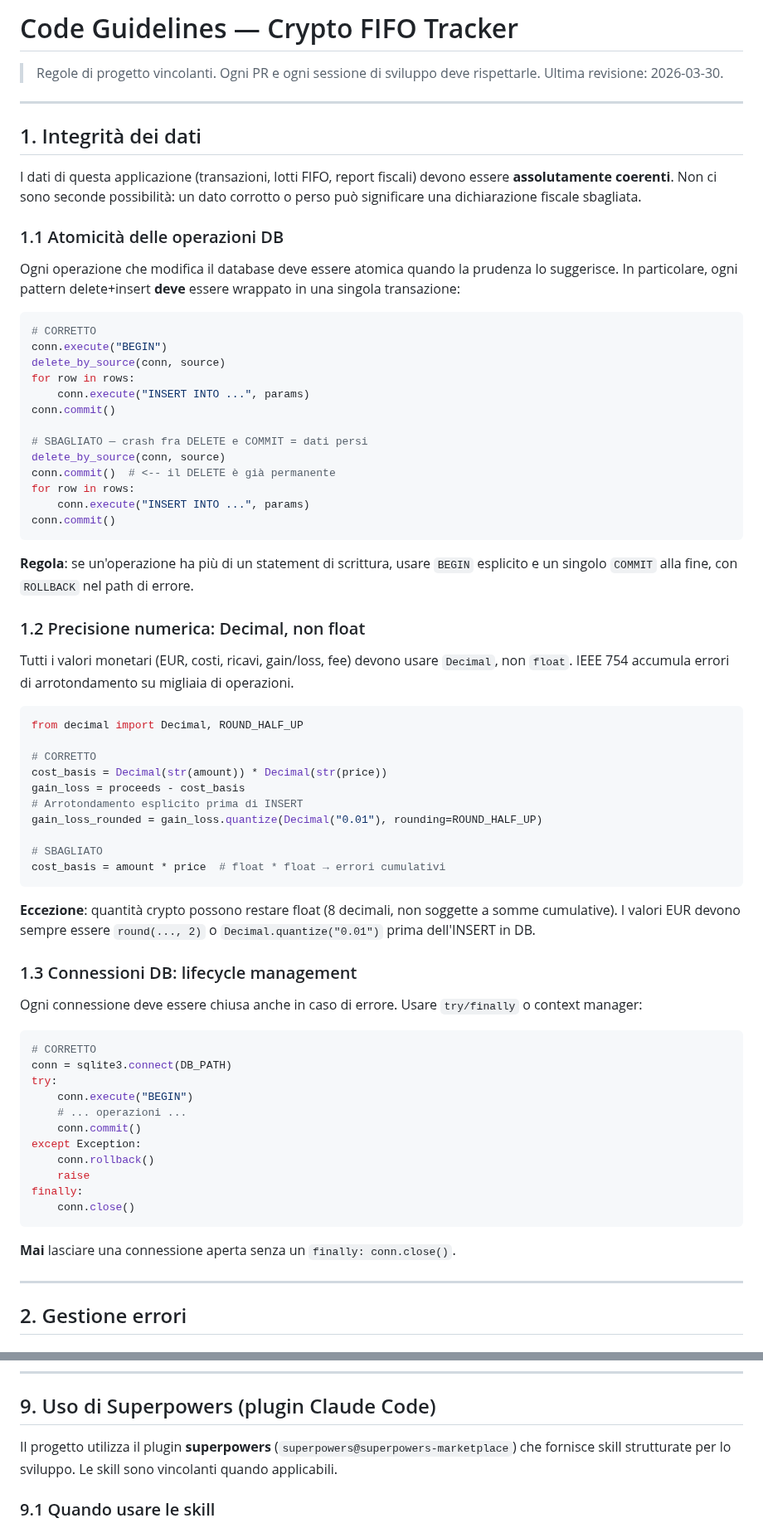
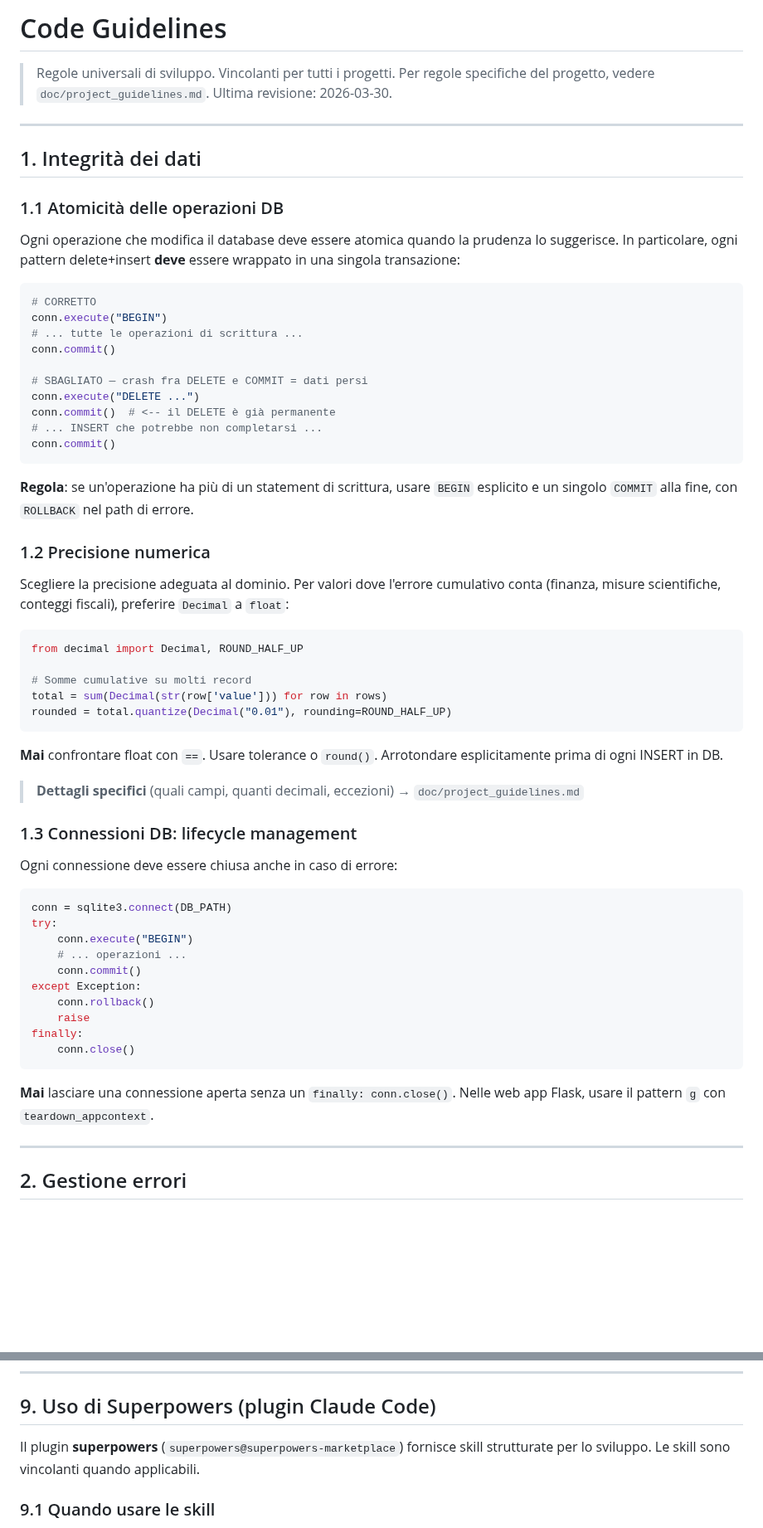
Before and after one commit to gabridome/crypto-fifo-tracker, a Markdown page: doc/code_guidelines.md, 2 parts joined by grey strips. Shown at 83% size. Rendered like a GitHub page; blank space fills up the shorter version.

````diff
--- a/doc/code_guidelines.md
+++ b/doc/code_guidelines.md
@@ -1,15 +1,12 @@
-# Code Guidelines — Crypto FIFO Tracker
+# Code Guidelines
 
-> Regole di progetto vincolanti. Ogni PR e ogni sessione di sviluppo deve rispettarle.
+> Regole universali di sviluppo. Vincolanti per tutti i progetti.
+> Per regole specifiche del progetto, vedere `doc/project_guidelines.md`.
 > Ultima revisione: 2026-03-30.
 
 ---
 
 ## 1. Integrità dei dati
-
-I dati di questa applicazione (transazioni, lotti FIFO, report fiscali) devono essere
-**assolutamente coerenti**. Non ci sono seconde possibilità: un dato corrotto o perso
-può significare una dichiarazione fiscale sbagliata.
 
 ### 1.1 Atomicità delle operazioni DB
 
@@ -19,50 +16,42 @@ In particolare, ogni pattern delete+insert **deve** essere wrappato in una singo
 ```python
 # CORRETTO
 conn.execute("BEGIN")
-delete_by_source(conn, source)
-for row in rows:
-    conn.execute("INSERT INTO ...", params)
+# ... tutte le operazioni di scrittura ...
 conn.commit()
 
 # SBAGLIATO — crash fra DELETE e COMMIT = dati persi
-delete_by_source(conn, source)
+conn.execute("DELETE ...")
 conn.commit()  # <-- il DELETE è già permanente
-for row in rows:
-    conn.execute("INSERT INTO ...", params)
+# ... INSERT che potrebbe non completarsi ...
 conn.commit()
 ```
 
 **Regola**: se un'operazione ha più di un statement di scrittura, usare `BEGIN` esplicito
 e un singolo `COMMIT` alla fine, con `ROLLBACK` nel path di errore.
 
-### 1.2 Precisione numerica: Decimal, non float
+### 1.2 Precisione numerica
 
-Tutti i valori monetari (EUR, costi, ricavi, gain/loss, fee) devono usare `Decimal`,
-non `float`. IEEE 754 accumula errori di arrotondamento su migliaia di operazioni.
+Scegliere la precisione adeguata al dominio. Per valori dove l'errore cumulativo
+conta (finanza, misure scientifiche, conteggi fiscali), preferire `Decimal` a `float`:
 
 ```python
 from decimal import Decimal, ROUND_HALF_UP
 
-# CORRETTO
-cost_basis = Decimal(str(amount)) * Decimal(str(price))
-gain_loss = proceeds - cost_basis
-# Arrotondamento esplicito prima di INSERT
-gain_loss_rounded = gain_loss.quantize(Decimal("0.01"), rounding=ROUND_HALF_UP)
-
-# SBAGLIATO
-cost_basis = amount * price  # float * float → errori cumulativi
+# Somme cumulative su molti record
+total = sum(Decimal(str(row['value'])) for row in rows)
+rounded = total.quantize(Decimal("0.01"), rounding=ROUND_HALF_UP)
 ```
 
-**Eccezione**: quantità crypto possono restare float (8 decimali, non soggette a somme cumulative).
-I valori EUR devono sempre essere `round(..., 2)` o `Decimal.quantize("0.01")` prima dell'INSERT in DB.
+**Mai** confrontare float con `==`. Usare tolerance o `round()`.
+Arrotondare esplicitamente prima di ogni INSERT in DB.
+
+> **Dettagli specifici** (quali campi, quanti decimali, eccezioni) → `doc/project_guidelines.md`
 
 ### 1.3 Connessioni DB: lifecycle management
 
-Ogni connessione deve essere chiusa anche in caso di errore. Usare `try/finally`
-o context manager:
+Ogni connessione deve essere chiusa anche in caso di errore:
 
 ```python
-# CORRETTO
 conn = sqlite3.connect(DB_PATH)
 try:
     conn.execute("BEGIN")
@@ -76,6 +65,7 @@ finally:
 ```
 
 **Mai** lasciare una connessione aperta senza un `finally: conn.close()`.
+Nelle web app Flask, usare il pattern `g` con `teardown_appcontext`.
 
 ---
 
@@ -350,8 +345,8 @@ Per task non banali, progettare prima di implementare:
 
 ## 9. Uso di Superpowers (plugin Claude Code)
 
-Il progetto utilizza il plugin **superpowers** (`superpowers@superpowers-marketplace`)
-che fornisce skill strutturate per lo sviluppo. Le skill sono vincolanti quando applicabili.
+Il plugin **superpowers** (`superpowers@superpowers-marketplace`) fornisce skill
+strutturate per lo sviluppo. Le skill sono vincolanti quando applicabili.
 
 ### 9.1 Quando usare le skill
 
````
Also changed, not shown: other parts of doc/code_guidelines.md (+51 -37 lines), CLAUDE.md (+6 -5 lines), doc/project_guidelines.md (added, +81 -0 lines).
